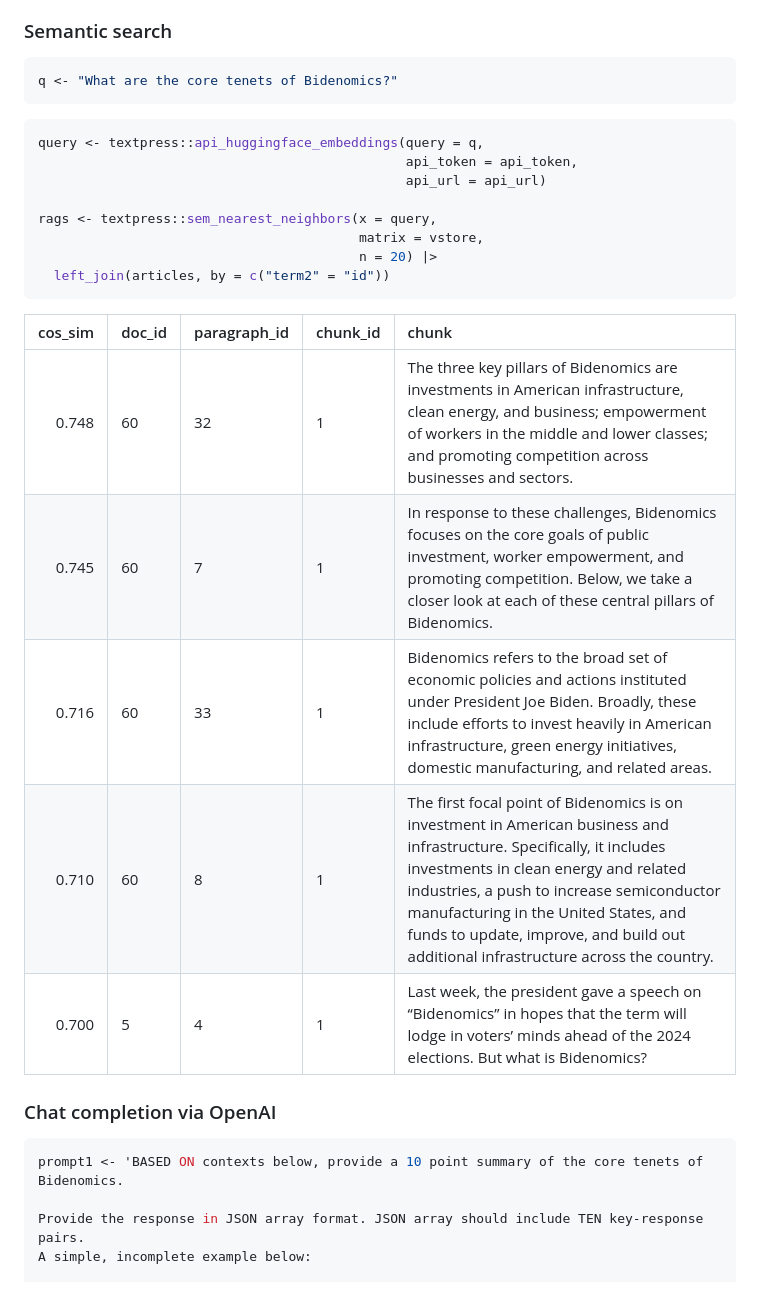
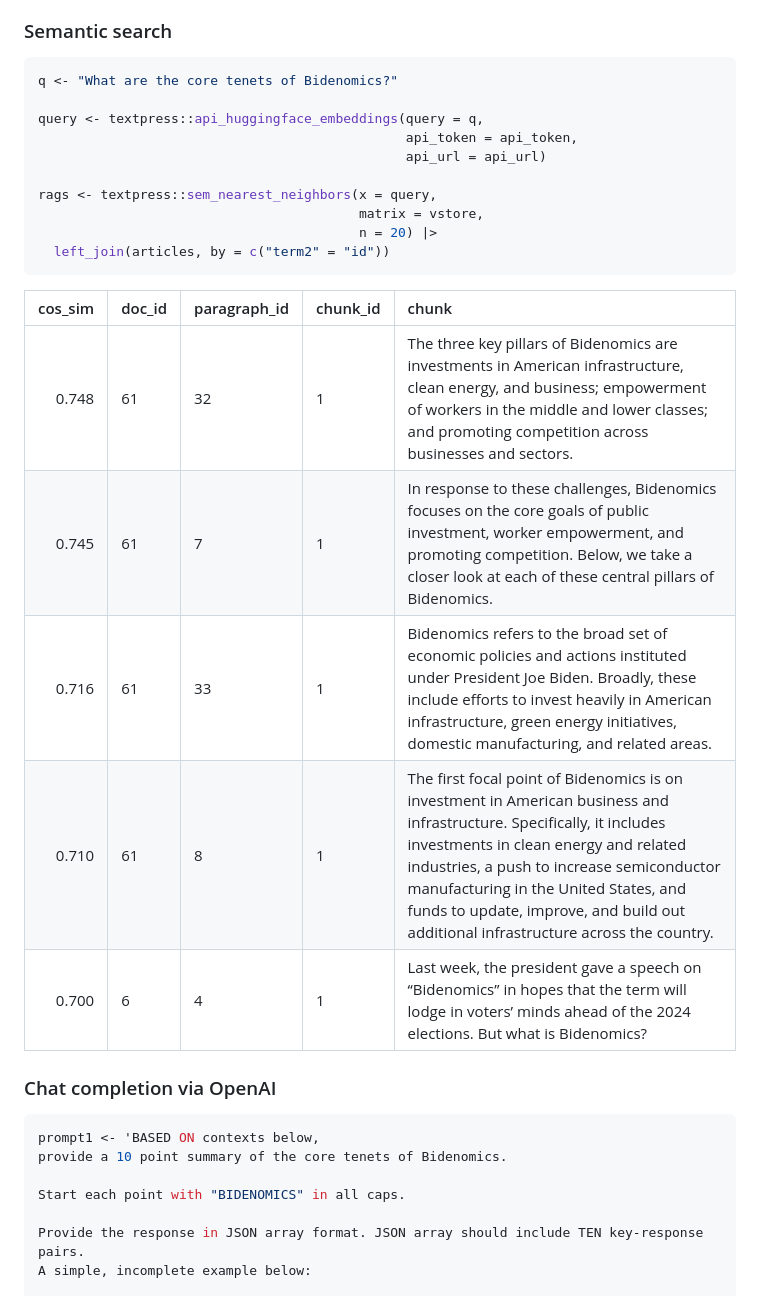
Before and after one commit to jaytimm/textpress, a Markdown page: README.md, the part around the change printed below. Drawn GitHub-style.

````diff
--- a/README.md
+++ b/README.md
@@ -104,9 +99,7 @@ vstore <- articles |>
 
 ``` r
 q <- "What are the core tenets of Bidenomics?"
-```
 
-``` r
 query <- textpress::api_huggingface_embeddings(query = q,
                                                api_token = api_token,
                                                api_url = api_url)
@@ -119,16 +112,19 @@ rags <- textpress::sem_nearest_neighbors(x = query,
 
 | cos_sim | doc_id | paragraph_id | chunk_id | chunk                                                                                                                                                                                                                                                                                                                                      |
 |--:|:--|:---|:--|:------------------------------------------------------------|
-|   0.748 | 60     | 32           | 1        | The three key pillars of Bidenomics are investments in American infrastructure, clean energy, and business; empowerment of workers in the middle and lower classes; and promoting competition across businesses and sectors.                                                                                                               |
-|   0.745 | 60     | 7            | 1        | In response to these challenges, Bidenomics focuses on the core goals of public investment, worker empowerment, and promoting competition. Below, we take a closer look at each of these central pillars of Bidenomics.                                                                                                                    |
-|   0.716 | 60     | 33           | 1        | Bidenomics refers to the broad set of economic policies and actions instituted under President Joe Biden. Broadly, these include efforts to invest heavily in American infrastructure, green energy initiatives, domestic manufacturing, and related areas.                                                                                |
-|   0.710 | 60     | 8            | 1        | The first focal point of Bidenomics is on investment in American business and infrastructure. Specifically, it includes investments in clean energy and related industries, a push to increase semiconductor manufacturing in the United States, and funds to update, improve, and build out additional infrastructure across the country. |
-|   0.700 | 5      | 4            | 1        | Last week, the president gave a speech on “Bidenomics” in hopes that the term will lodge in voters’ minds ahead of the 2024 elections. But what is Bidenomics?                                                                                                                                                                             |
+|   0.748 | 61     | 32           | 1        | The three key pillars of Bidenomics are investments in American infrastructure, clean energy, and business; empowerment of workers in the middle and lower classes; and promoting competition across businesses and sectors.                                                                                                               |
+|   0.745 | 61     | 7            | 1        | In response to these challenges, Bidenomics focuses on the core goals of public investment, worker empowerment, and promoting competition. Below, we take a closer look at each of these central pillars of Bidenomics.                                                                                                                    |
+|   0.716 | 61     | 33           | 1        | Bidenomics refers to the broad set of economic policies and actions instituted under President Joe Biden. Broadly, these include efforts to invest heavily in American infrastructure, green energy initiatives, domestic manufacturing, and related areas.                                                                                |
+|   0.710 | 61     | 8            | 1        | The first focal point of Bidenomics is on investment in American business and infrastructure. Specifically, it includes investments in clean energy and related industries, a push to increase semiconductor manufacturing in the United States, and funds to update, improve, and build out additional infrastructure across the country. |
+|   0.700 | 6      | 4            | 1        | Last week, the president gave a speech on “Bidenomics” in hopes that the term will lodge in voters’ minds ahead of the 2024 elections. But what is Bidenomics?                                                                                                                                                                             |
 
 ### Chat completion via OpenAI
 
 ``` r
-prompt1 <- 'BASED ON contexts below, provide a 10 point summary of the core tenets of Bidenomics.
+prompt1 <- 'BASED ON contexts below,
+provide a 10 point summary of the core tenets of Bidenomics.
+
+Start each point with "BIDENOMICS" in all caps.
 
 Provide the response in JSON array format. JSON array should include TEN key-response pairs.
 A simple, incomplete example below:
````
Also changed, not shown: other parts of README.md (+18 -23 lines).
